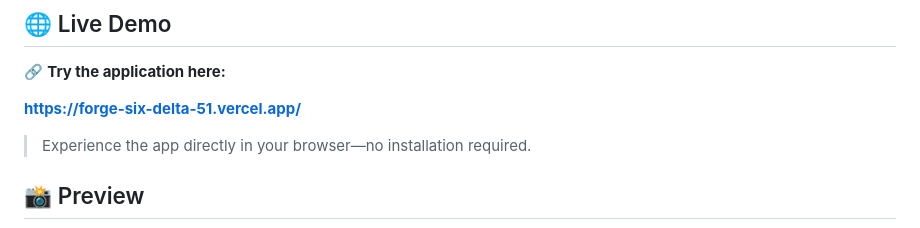
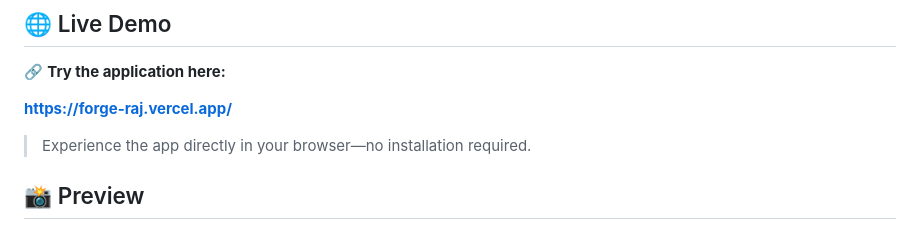
Before and after one commit to tamang-raj/Forge, a Markdown page: README.md, the part around the change. GitHub-like rendering.

Commit message:
Update live demo link in README

```diff
--- a/README.md
+++ b/README.md
@@ -8,7 +8,7 @@ Built with **vanilla HTML, CSS, and JavaScript** — no frameworks, no build ste
 
 🔗 **Try the application here:**
 
-**https://forge-six-delta-51.vercel.app/**
+**https://forge-raj.vercel.app/**
 
 > Experience the app directly in your browser—no installation required.
 
```
